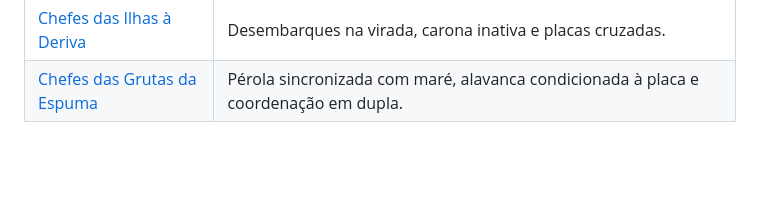
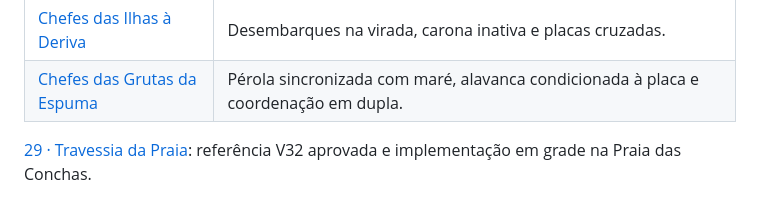
Before and after one commit to luigiscofano/mare-miuda-entre-ilhas, a Markdown page: docs/processo-de-criacao/README.md, the part around the change. Drawn GitHub-style; blank space fills up the shorter version.

```diff
--- a/docs/processo-de-criacao/README.md
+++ b/docs/processo-de-criacao/README.md
@@ -37,3 +37,5 @@ As fontes dos estudos PT/EN vão em `docs/processo-de-criacao/identidade-visual/
 | [Chefes da Enseada](26-chefes-enseada/README.md) | Rasantes horizontais e verticais, refúgios e uma travessia em dupla. |
 | [Chefes das Ilhas à Deriva](27-chefes-deriva/README.md) | Desembarques na virada, carona inativa e placas cruzadas. |
 | [Chefes das Grutas da Espuma](28-chefes-grutas/README.md) | Pérola sincronizada com maré, alavanca condicionada à placa e coordenação em dupla. |
+
+[29 · Travessia da Praia](29-travessia-praia/README.md): referência V32 aprovada e implementação em grade na Praia das Conchas.
```
Also changed, not shown: README.md (+4 -2 lines), docs/arte/README.md (+10 -4 lines), docs/processo-de-criacao/29-travessia-praia/pedras-alta.png (added), docs/processo-de-criacao/29-travessia-praia/pedras-baixa.png (added), docs/processo-de-criacao/29-travessia-praia/referencia-v32.png (added), 7 other files.
